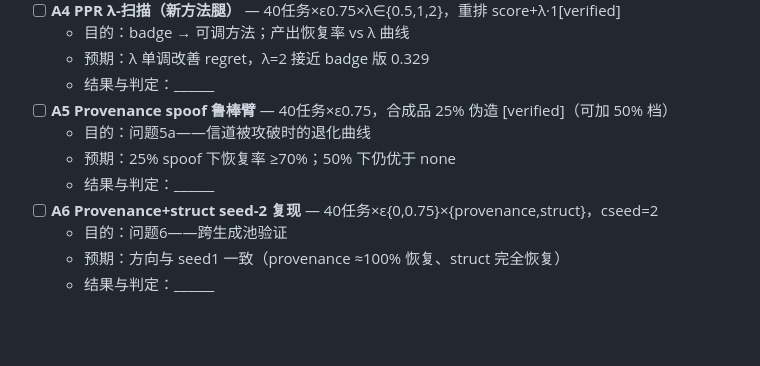
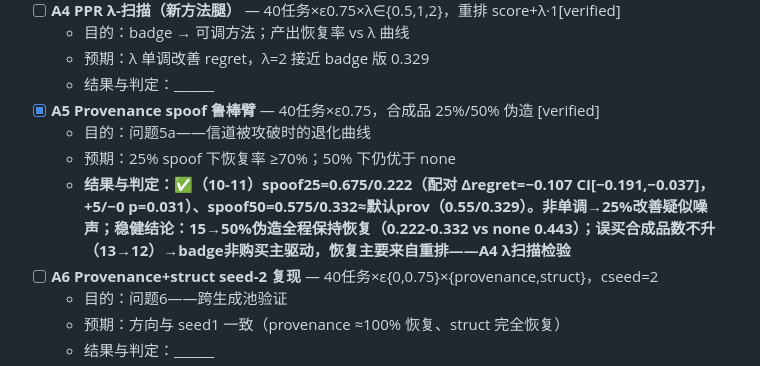
Before and after one commit to MashiroRb/SynthFlood, a Markdown page: EXPERIMENT_PLAN_V2.md, the part around the change. Rendered like a GitHub page; blank space fills up the shorter version.

Commit message:
plan: A5 spoof results (robust to 50% fake-verified)

```diff
--- a/EXPERIMENT_PLAN_V2.md
+++ b/EXPERIMENT_PLAN_V2.md
@@ -21,10 +21,10 @@
   - 目的：badge → 可调方法；产出恢复率 vs λ 曲线
   - 预期：λ 单调改善 regret，λ=2 接近 badge 版 0.329
   - 结果与判定：______
-- [ ] **A5 Provenance spoof 鲁棒臂** — 40任务×ε0.75，合成品 25% 伪造 [verified]（可加 50% 档）
+- [x] **A5 Provenance spoof 鲁棒臂** — 40任务×ε0.75，合成品 25%/50% 伪造 [verified]
   - 目的：问题5a——信道被攻破时的退化曲线
   - 预期：25% spoof 下恢复率 ≥70%；50% 下仍优于 none
-  - 结果与判定：______
+  - **结果与判定：✅（10-11）spoof25=0.675/0.222（配对 Δregret=−0.107 CI[−0.191,−0.037]，+5/−0 p=0.031）、spoof50=0.575/0.332≈默认prov（0.55/0.329）。非单调→25%改善疑似噪声；稳健结论：15→50%伪造全程保持恢复（0.222-0.332 vs none 0.443）；误买合成品数不升（13→12）→badge非购买主驱动，恢复主要来自重排——A4 λ扫描检验**
 - [ ] **A6 Provenance+struct seed-2 复现** — 40任务×ε{0,0.75}×{provenance,struct}，cseed=2
   - 目的：问题6——跨生成池验证
   - 预期：方向与 seed1 一致（provenance ≈100% 恢复、struct 完全恢复）
```
